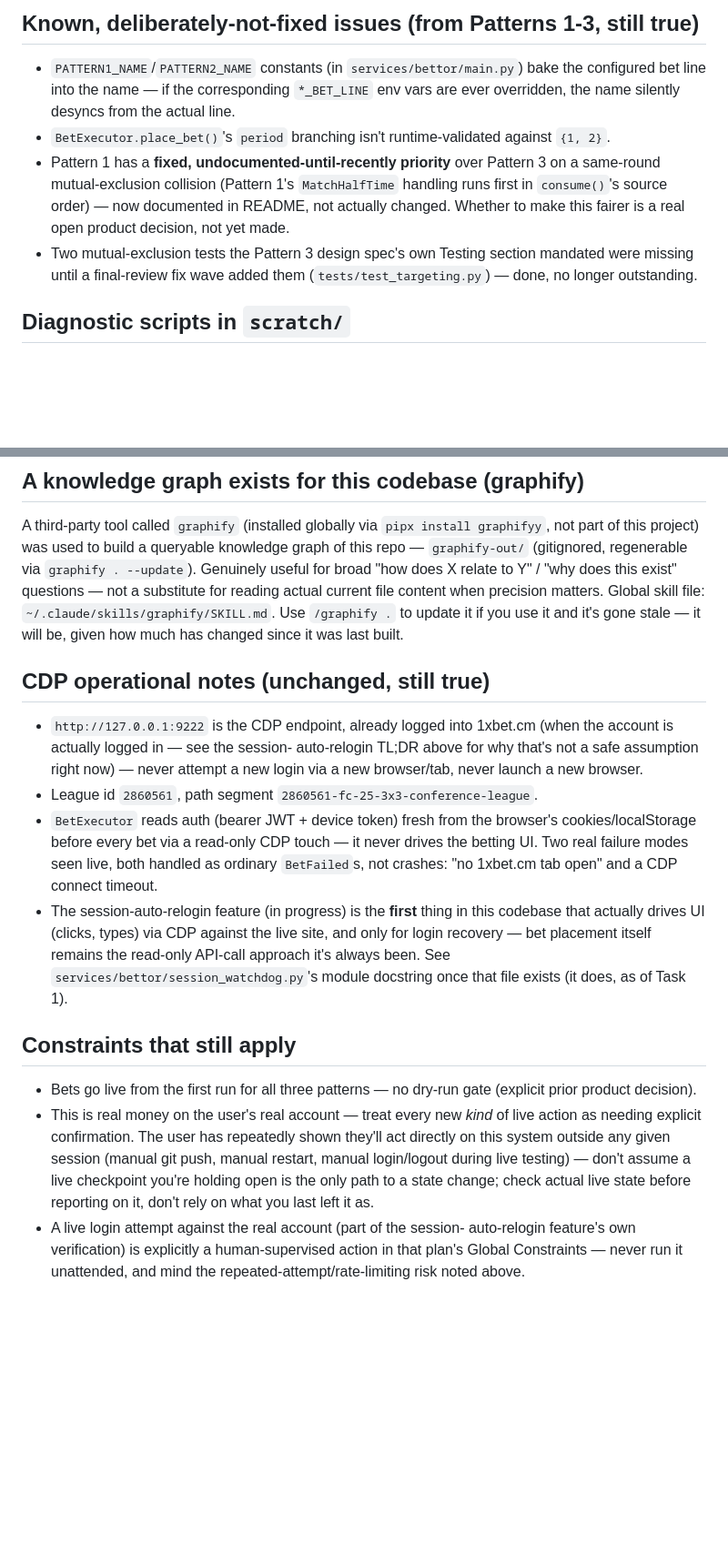
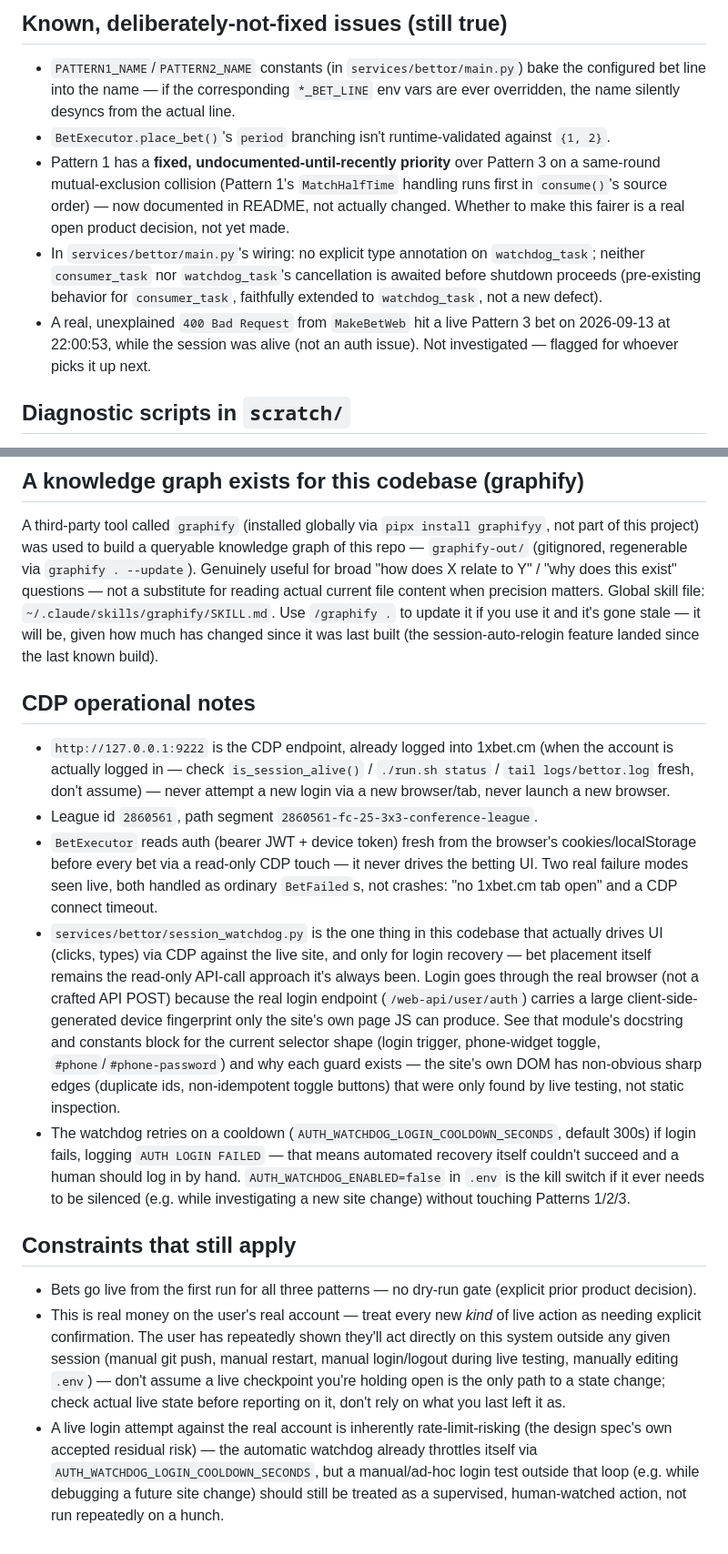
Before and after one commit to ingchrist/BetPawa-Automation-Bot, a Markdown page: xbet-virtual-bot/CLAUDE.md, 2 parts joined by grey strips. Shown at 91% size. Rendered like a GitHub page; blank space fills up the shorter version.

```diff
--- a/xbet-virtual-bot/CLAUDE.md
+++ b/xbet-virtual-bot/CLAUDE.md
@@ -101,5 +56,5 @@ math here.
 
-## Known, deliberately-not-fixed issues (from Patterns 1-3, still true)
+## Known, deliberately-not-fixed issues (still true)
 
 - `PATTERN1_NAME`/`PATTERN2_NAME` constants (in `services/bettor/main.py`)
   bake the configured bet line into the name — if the corresponding
@@ -112,9 +67,15 @@ math here.
   `MatchHalfTime` handling runs first in `consume()`'s source order) —
   now documented in README, not actually changed. Whether to make this
   fairer is a real open product decision, not yet made.
-- Two mutual-exclusion tests the Pattern 3 design spec's own Testing
-  section mandated were missing until a final-review fix wave added them
-  (`tests/test_targeting.py`) — done, no longer outstanding.
+- In `services/bettor/main.py`'s wiring: no explicit type annotation on
+  `watchdog_task`; neither `consumer_task` nor `watchdog_task`'s
+  cancellation is awaited before shutdown proceeds (pre-existing
+  behavior for `consumer_task`, faithfully extended to `watchdog_task`,
+  not a new defect).
+- A real, unexplained `400 Bad Request` from `MakeBetWeb` hit a live
+  Pattern 3 bet on 2026-09-13 at 22:00:53, while the session was alive
+  (not an auth issue). Not investigated — flagged for whoever picks it
+  up next.
 
 ## Diagnostic scripts in `scratch/`
 
@@ -139,27 +100,40 @@ Y" / "why does this exist" questions — not a substitute for reading
 actual current file content when precision matters. Global skill file:
 `~/.claude/skills/graphify/SKILL.md`. Use `/graphify .` to update it if
 you use it and it's gone stale — it will be, given how much has changed
-since it was last built.
+since it was last built (the session-auto-relogin feature landed since
+the last known build).
 
-## CDP operational notes (unchanged, still true)
+## CDP operational notes
 
 - `http://127.0.0.1:9222` is the CDP endpoint, already logged into
-  1xbet.cm (when the account is actually logged in — see the session-
-  auto-relogin TL;DR above for why that's not a safe assumption right
-  now) — never attempt a new login via a new browser/tab, never launch a
-  new browser.
+  1xbet.cm (when the account is actually logged in — check
+  `is_session_alive()` / `./run.sh status` / `tail logs/bettor.log`
+  fresh, don't assume) — never attempt a new login via a new
+  browser/tab, never launch a new browser.
 - League id `2860561`, path segment `2860561-fc-25-3x3-conference-league`.
 - `BetExecutor` reads auth (bearer JWT + device token) fresh from the
   browser's cookies/localStorage before every bet via a read-only CDP
   touch — it never drives the betting UI. Two real failure modes seen
   live, both handled as ordinary `BetFailed`s, not crashes: "no
   1xbet.cm tab open" and a CDP connect timeout.
-- The session-auto-relogin feature (in progress) is the **first** thing
-  in this codebase that actually drives UI (clicks, types) via CDP
-  against the live site, and only for login recovery — bet placement
-  itself remains the read-only API-call approach it's always been. See
-  `services/bettor/session_watchdog.py`'s module docstring once that
-  file exists (it does, as of Task 1).
+- `services/bettor/session_watchdog.py` is the one thing in this
+  codebase that actually drives UI (clicks, types) via CDP against the
+  live site, and only for login recovery — bet placement itself remains
+  the read-only API-call approach it's always been. Login goes through
+  the real browser (not a crafted API POST) because the real login
+  endpoint (`/web-api/user/auth`) carries a large client-side-generated
+  device fingerprint only the site's own page JS can produce. See that
+  module's docstring and constants block for the current selector shape
+  (login trigger, phone-widget toggle, `#phone`/`#phone-password`) and
+  why each guard exists — the site's own DOM has non-obvious sharp edges
+  (duplicate ids, non-idempotent toggle buttons) that were only found by
+  live testing, not static inspection.
+- The watchdog retries on a cooldown (`AUTH_WATCHDOG_LOGIN_COOLDOWN_SECONDS`,
+  default 300s) if login fails, logging `AUTH LOGIN FAILED` — that means
+  automated recovery itself couldn't succeed and a human should log in
+  by hand. `AUTH_WATCHDOG_ENABLED=false` in `.env` is the kill switch if
+  it ever needs to be silenced (e.g. while investigating a new site
+  change) without touching Patterns 1/2/3.
 
 ## Constraints that still apply
 
@@ -169,11 +143,14 @@ since it was last built.
   of live action as needing explicit confirmation. The user has
   repeatedly shown they'll act directly on this system outside any given
   session (manual git push, manual restart, manual login/logout during
-  live testing) — don't assume a live checkpoint you're holding open is
-  the only path to a state change; check actual live state before
-  reporting on it, don't rely on what you last left it as.
-- A live login attempt against the real account (part of the session-
-  auto-relogin feature's own verification) is explicitly a
-  human-supervised action in that plan's Global Constraints — never run
-  it unattended, and mind the repeated-attempt/rate-limiting risk noted
-  above.
+  live testing, manually editing `.env`) — don't assume a live checkpoint
+  you're holding open is the only path to a state change; check actual
+  live state before reporting on it, don't rely on what you last left it
+  as.
+- A live login attempt against the real account is inherently
+  rate-limit-risking (the design spec's own accepted residual risk) —
+  the automatic watchdog already throttles itself via
+  `AUTH_WATCHDOG_LOGIN_COOLDOWN_SECONDS`, but a manual/ad-hoc login test
+  outside that loop (e.g. while debugging a future site change) should
+  still be treated as a supervised, human-watched action, not run
+  repeatedly on a hunch.
```
Also changed, not shown: other parts of xbet-virtual-bot/CLAUDE.md (+30 -75 lines), 1 other file.
